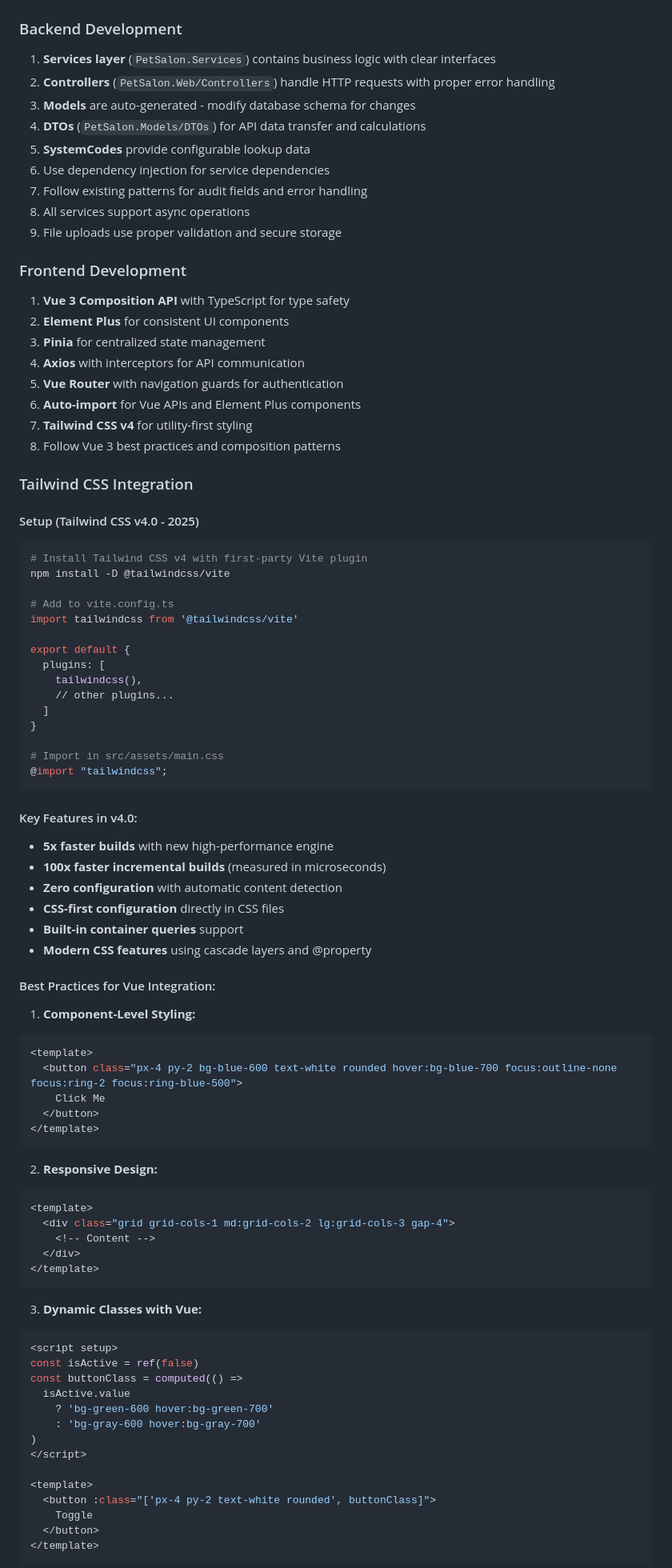
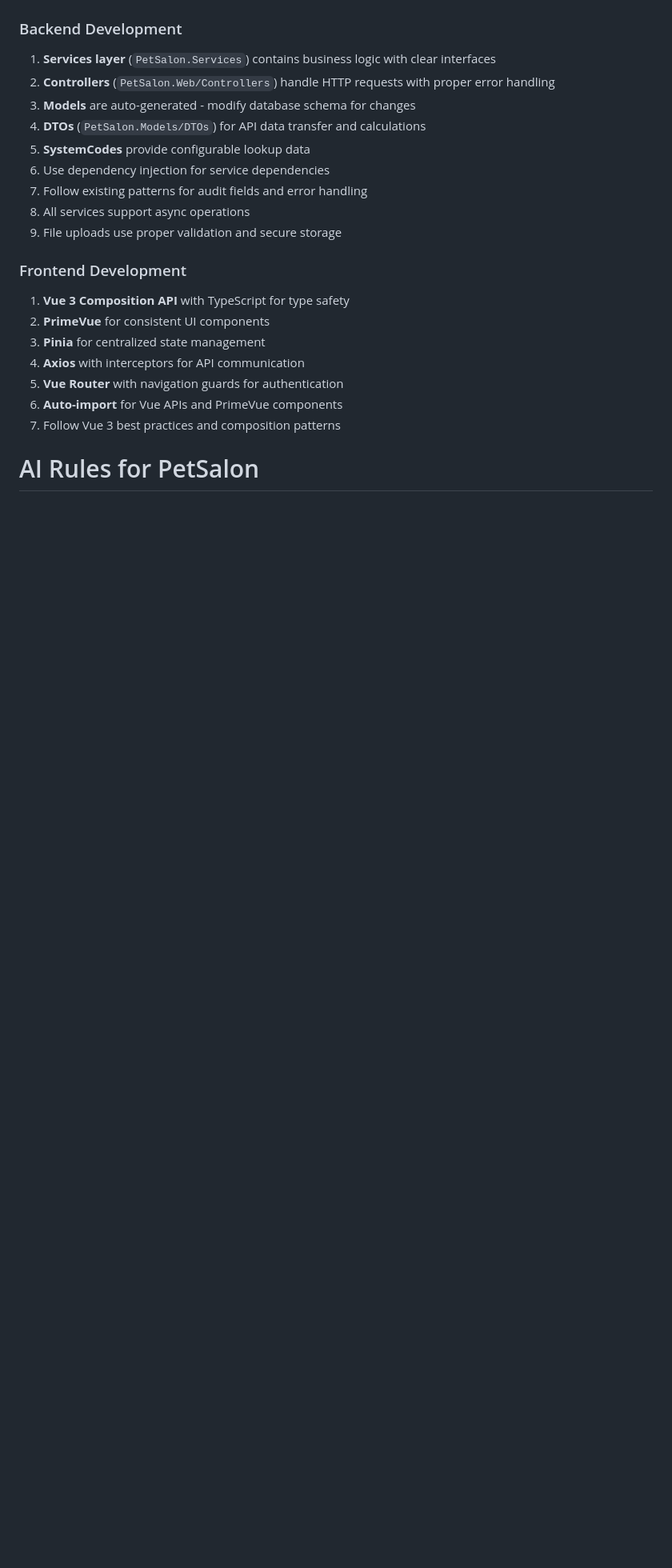
Before and after one commit to Wonsle/PetSalon, a Markdown page: CLAUDE.md, the part around one of its changes. Shown at 80% size. Rendered like a GitHub page; blank space fills up the shorter version.

````diff
--- a/CLAUDE.md
+++ b/CLAUDE.md
@@ -240,80 +240,14 @@ PetSalon.Frontend/
 9. File uploads use proper validation and secure storage
 
 ### Frontend Development
+
 1. **Vue 3 Composition API** with TypeScript for type safety
-2. **Element Plus** for consistent UI components
+2. **PrimeVue** for consistent UI components
 3. **Pinia** for centralized state management
 4. **Axios** with interceptors for API communication
 5. **Vue Router** with navigation guards for authentication
-6. **Auto-import** for Vue APIs and Element Plus components
-7. **Tailwind CSS v4** for utility-first styling
-8. Follow Vue 3 best practices and composition patterns
+6. **Auto-import** for Vue APIs and PrimeVue components
+7. Follow Vue 3 best practices and composition patterns
 
-### Tailwind CSS Integration
+# AI Rules for PetSalon
 
-#### Setup (Tailwind CSS v4.0 - 2025)
-
-```bash
-# Install Tailwind CSS v4 with first-party Vite plugin
-npm install -D @tailwindcss/vite
-
-# Add to vite.config.ts
-import tailwindcss from '@tailwindcss/vite'
-
-export default {
-  plugins: [
-    tailwindcss(),
-    // other plugins...
-  ]
-}
-
-# Import in src/assets/main.css
-@import "tailwindcss";
-```
-
-#### Key Features in v4.0:
-- **5x faster builds** with new high-performance engine
-- **100x faster incremental builds** (measured in microseconds)
-- **Zero configuration** with automatic content detection
-- **CSS-first configuration** directly in CSS files
-- **Built-in container queries** support
-- **Modern CSS features** using cascade layers and @property
-
-#### Best Practices for Vue Integration:
-
-1. **Component-Level Styling:**
-```vue
-<template>
-  <button class="px-4 py-2 bg-blue-600 text-white rounded hover:bg-blue-700 focus:outline-none focus:ring-2 focus:ring-blue-500">
-    Click Me
-  </button>
-</template>
-```
-
-2. **Responsive Design:**
-```vue
-<template>
-  <div class="grid grid-cols-1 md:grid-cols-2 lg:grid-cols-3 gap-4">
-    <!-- Content -->
-  </div>
-</template>
-```
-
-3. **Dynamic Classes with Vue:**
-```vue
-<script setup>
-const isActive = ref(false)
-const buttonClass = computed(() =>
-  isActive.value
-    ? 'bg-green-600 hover:bg-green-700'
-    : 'bg-gray-600 hover:bg-gray-700'
-)
-</script>
-
-<template>
-  <button :class="['px-4 py-2 text-white rounded', buttonClass]">
-    Toggle
-  </button>
-</template>
-```
-
````
Also changed, not shown: other parts of CLAUDE.md (+6 -56 lines).
